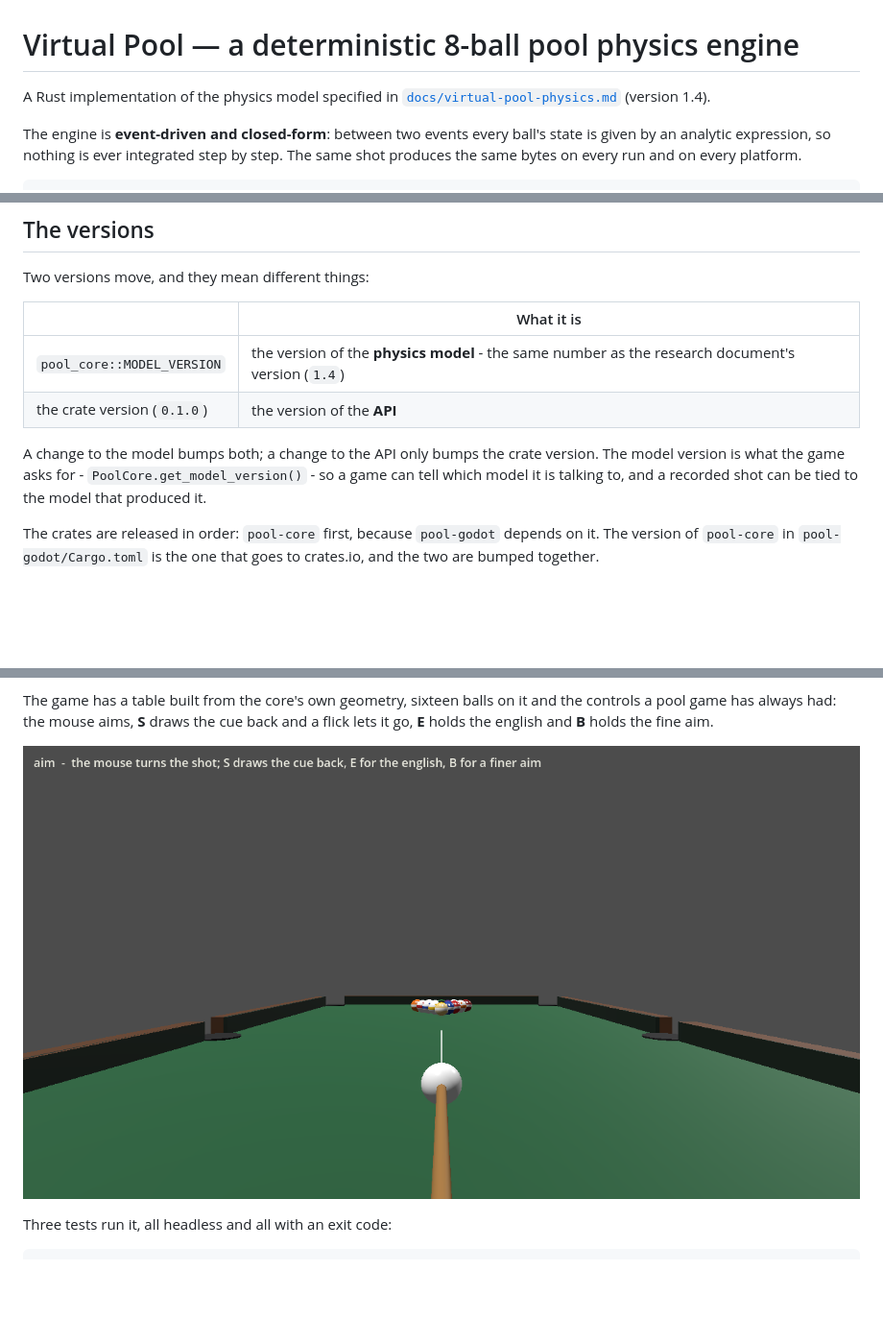
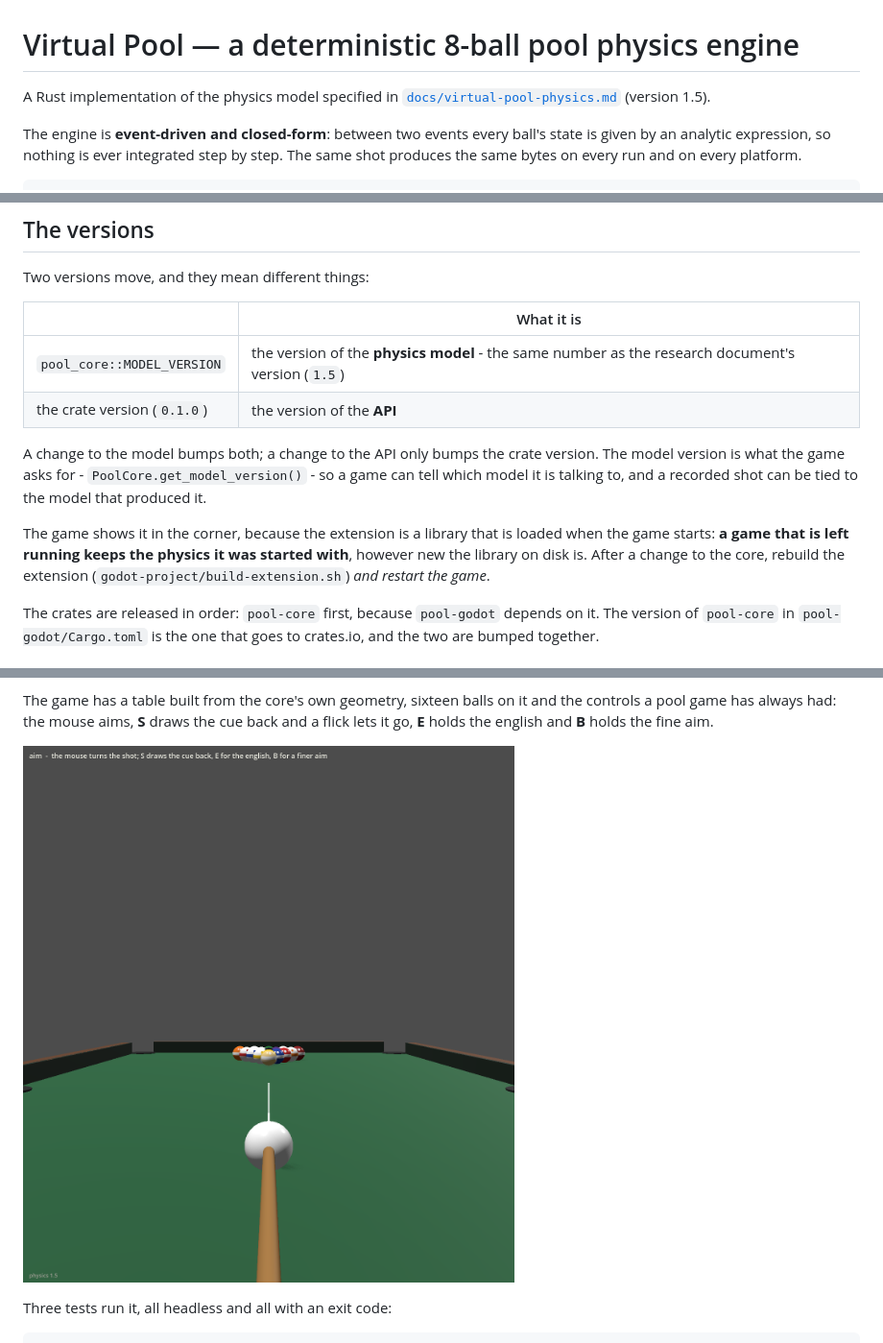
Before and after one commit to krunoo53k/Virtual-Pool-Physics-Engine, a Markdown page: README.md, 3 parts joined by grey strips. Shown at 96% size. GitHub-like rendering; pictures changed too: godot-project/docs/table.png; blank space fills up the shorter version.

```diff
--- a/README.md
+++ b/README.md
@@ -1,7 +1,7 @@
 # Virtual Pool — a deterministic 8-ball pool physics engine
 
 A Rust implementation of the physics model specified in
-[`docs/virtual-pool-physics.md`](docs/virtual-pool-physics.md) (version 1.4).
+[`docs/virtual-pool-physics.md`](docs/virtual-pool-physics.md) (version 1.5).
 
 The engine is **event-driven and closed-form**: between two events every ball's
 state is given by an analytic expression, so nothing is ever integrated step by
@@ -95,13 +95,19 @@ Two versions move, and they mean different things:
 
 | | What it is |
 |---|---|
-| `pool_core::MODEL_VERSION` | the version of the **physics model** - the same number as the research document's version (`1.4`) |
+| `pool_core::MODEL_VERSION` | the version of the **physics model** - the same number as the research document's version (`1.5`) |
 | the crate version (`0.1.0`) | the version of the **API** |
 
 A change to the model bumps both; a change to the API only bumps the crate
 version. The model version is what the game asks for -
 `PoolCore.get_model_version()` - so a game can tell which model it is talking
 to, and a recorded shot can be tied to the model that produced it.
+
+The game shows it in the corner, because the extension is a library that is
+loaded when the game starts: **a game that is left running keeps the physics
+it was started with**, however new the library on disk is. After a change to
+the core, rebuild the extension (`godot-project/build-extension.sh`) *and
+restart the game*.
 
 The crates are released in order: `pool-core` first, because `pool-godot`
 depends on it. The version of `pool-core` in `pool-godot/Cargo.toml` is the
```
Also changed, not shown: docs/virtual-pool-physics.md (+18 -2 lines), godot-project/docs/break.png, 2 other files.
